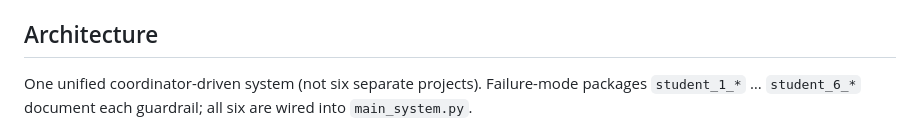
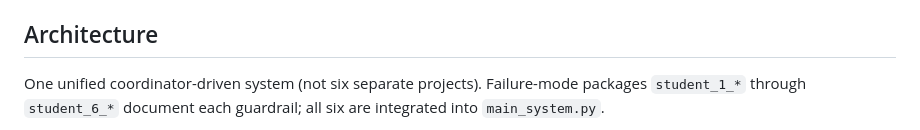
Before and after one commit to Audrey2023uh/group-7-orchestrator-academic-research-assistant, a Markdown page: README.md, the part around one of its changes. Rendered like a GitHub page.

```diff
--- a/README.md
+++ b/README.md
@@ -19,5 +19,5 @@ Local extract: `data/paper_extract.txt`
 
 ## Architecture
 
-One unified coordinator-driven system (not six separate projects). Failure-mode packages `student_1_*` … `student_6_*` document each guardrail; all six are wired into `main_system.py`.
+One unified coordinator-driven system (not six separate projects). Failure-mode packages `student_1_*` through `student_6_*` document each guardrail; all six are integrated into `main_system.py`.
 
```
Also changed, not shown: other parts of README.md (+1 -45 lines).
